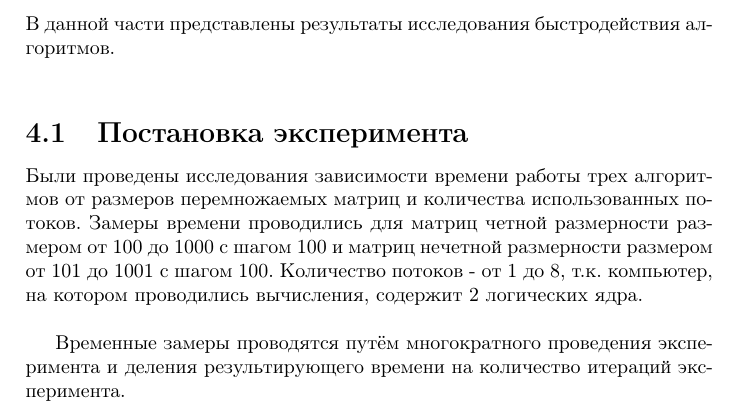
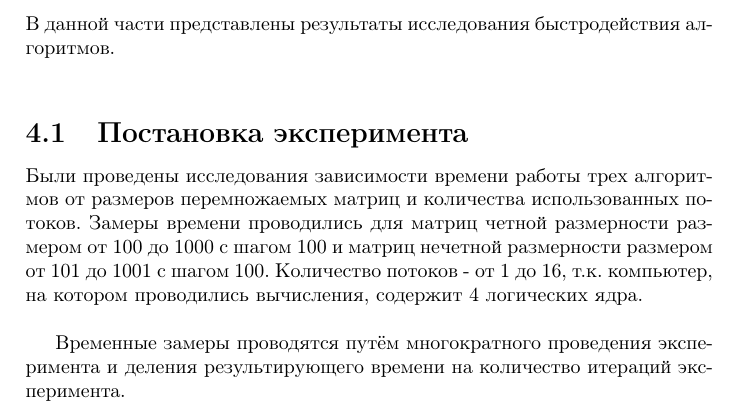
Before and after one commit to oljakon/analysis-of-algorithms, a LaTeX document (lab4_parallel_vinograd/report/lab4.tex): part of page 14 of 19, cut so that both start at the same text. Compiled offline with pdfLaTeX.

Commit message:
report is fine

```diff
--- a/lab4_parallel_vinograd/report/lab4.tex
+++ b/lab4_parallel_vinograd/report/lab4.tex
@@ -328,7 +328,7 @@ void func_thread(const Matrix &mtr1, const Matrix &mtr2, Matrix &res,  int* row_
 
 	\subsection{Постановка эксперимента}
 
-	Были проведены исследования зависимости времени работы трех алгоритмов от размеров перемножаемых матриц и количества использованных потоков. Замеры времени проводились для матриц четной размерности размером от 100 до 1000 с шагом 100 и матриц нечетной размерности размером от 101 до 1001 с шагом 100. Количество потоков - от 1 до 8, т.к. компьютер, на котором проводились вычисления, содержит 2 логических ядра.\\
+	Были проведены исследования зависимости времени работы трех алгоритмов от размеров перемножаемых матриц и количества использованных потоков. Замеры времени проводились для матриц четной размерности размером от 100 до 1000 с шагом 100 и матриц нечетной размерности размером от 101 до 1001 с шагом 100. Количество потоков - от 1 до 16, т.к. компьютер, на котором проводились вычисления, содержит 4 логических ядра.\\
 
 	 Временные замеры проводятся путём многократного проведения эксперимента и деления результирующего времени на количество итераций эксперимента. \\
 
```
Also changed, not shown: lab4_parallel_vinograd/report/lab4.pdf.
